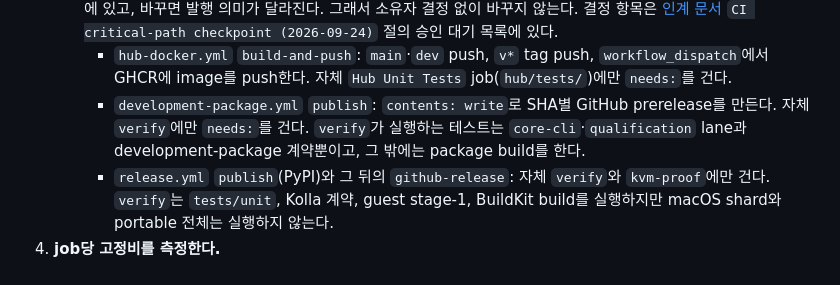
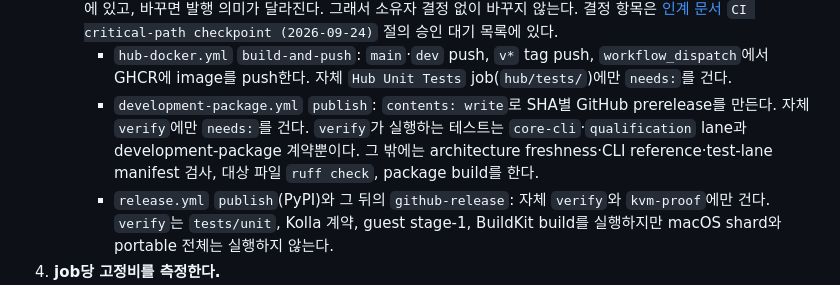
Before and after one commit to openstack-afterglow/palimpsest, a Markdown page: AGENTS.md, the part around the change. GitHub-like rendering.

```diff
--- a/AGENTS.md
+++ b/AGENTS.md
@@ -61,7 +61,7 @@
    - image·package **발행(push)과 배포**는 `Test` workflow 전체 결과로 게이팅한다. 아무것도 발행하지 않는 PR 검증 build는 테스트와 병렬로 돌려도 된다. `hub-docker.yml`의 `pull_request` 실행은 이 규칙을 지킨다. `build-and-push`가 두 image를 `push: false`로 build만 하기 때문이다.
    - 다음 세 발행 경로는 `Test` 전체 결과를 기다리지 않는다. 정본 규칙 3의 기존 예외다. 모두 테스트 크리티컬 패스 밖에 있고, 바꾸면 발행 의미가 달라진다. 그래서 소유자 결정 없이 바꾸지 않는다. 결정 항목은 [인계 문서](docs/development-handoff.md) `CI critical-path checkpoint (2026-09-24)` 절의 승인 대기 목록에 있다.
      - `hub-docker.yml` `build-and-push`: `main`·`dev` push, `v*` tag push, `workflow_dispatch`에서 GHCR에 image를 push한다. 자체 `Hub Unit Tests` job(`hub/tests/`)에만 `needs:`를 건다.
-     - `development-package.yml` `publish`: `contents: write`로 SHA별 GitHub prerelease를 만든다. 자체 `verify`에만 `needs:`를 건다. `verify`가 실행하는 테스트는 `core-cli`·`qualification` lane과 development-package 계약뿐이고, 그 밖에는 package build를 한다.
+     - `development-package.yml` `publish`: `contents: write`로 SHA별 GitHub prerelease를 만든다. 자체 `verify`에만 `needs:`를 건다. `verify`가 실행하는 테스트는 `core-cli`·`qualification` lane과 development-package 계약뿐이다. 그 밖에는 architecture freshness·CLI reference·test-lane manifest 검사, 대상 파일 `ruff check`, package build를 한다.
      - `release.yml` `publish`(PyPI)와 그 뒤의 `github-release`: 자체 `verify`와 `kvm-proof`에만 건다. `verify`는 `tests/unit`, Kolla 계약, guest stage-1, BuildKit build를 실행하지만 macOS shard와 portable 전체는 실행하지 않는다.
 4. **job당 고정비를 측정한다.**
    - 고정비는 checkout, `setup-uv`, `setup-python`, `uv sync --frozen --extra dev`에 드는 시간이다. 2026-09 기준으로 Linux shard 약 6초, macOS shard 약 9초였고 각각 job 시간의 약 7%다.
```
Also changed, not shown: ARCHITECTURE.md (+2 -2 lines).
